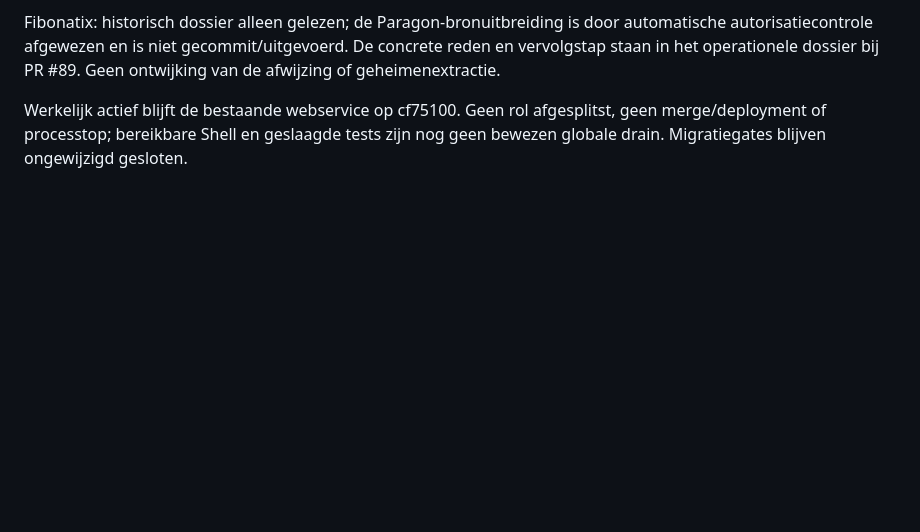
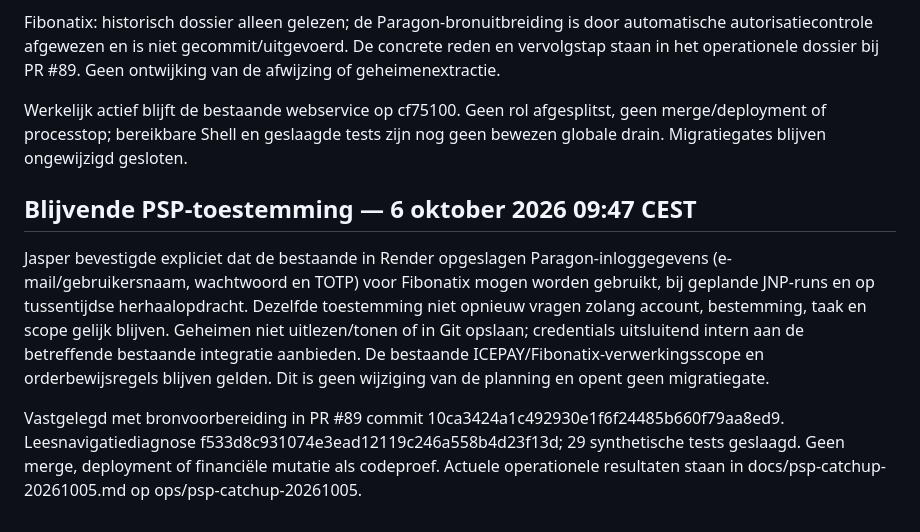
Before and after one commit to JNPDrops/jnp-matching, a Markdown page: docs/agent-separation.md, the part around the change. GitHub-like rendering; blank space fills up the shorter version.

Commit message:
docs: record standing authorization for scheduled PSP authentication [skip ci]

```diff
--- a/docs/agent-separation.md
+++ b/docs/agent-separation.md
@@ -914,3 +914,10 @@ Geen ontwijking van de afwijzing of geheimenextractie.
 Werkelijk actief blijft de bestaande webservice op cf75100. Geen rol afgesplitst,
 geen merge/deployment of processtop; bereikbare Shell en geslaagde tests zijn
 nog geen bewezen globale drain. Migratiegates blijven ongewijzigd gesloten.
+
+
+## Blijvende PSP-toestemming — 6 oktober 2026 09:47 CEST
+
+Jasper bevestigde expliciet dat de bestaande in Render opgeslagen Paragon-inloggegevens (e-mail/gebruikersnaam, wachtwoord en TOTP) voor Fibonatix mogen worden gebruikt, bij geplande JNP-runs en op tussentijdse herhaalopdracht. Dezelfde toestemming niet opnieuw vragen zolang account, bestemming, taak en scope gelijk blijven. Geheimen niet uitlezen/tonen of in Git opslaan; credentials uitsluitend intern aan de betreffende bestaande integratie aanbieden. De bestaande ICEPAY/Fibonatix-verwerkingsscope en orderbewijsregels blijven gelden. Dit is geen wijziging van de planning en opent geen migratiegate.
+
+Vastgelegd met bronvoorbereiding in PR #89 commit 10ca3424a1c492930e1f6f24485b660f79aa8ed9. Leesnavigatiediagnose f533d8c931074e3ead12119c246a558b4d23f13d; 29 synthetische tests geslaagd. Geen merge, deployment of financiële mutatie als codeproef. Actuele operationele resultaten staan in docs/psp-catchup-20261005.md op ops/psp-catchup-20261005.
```
